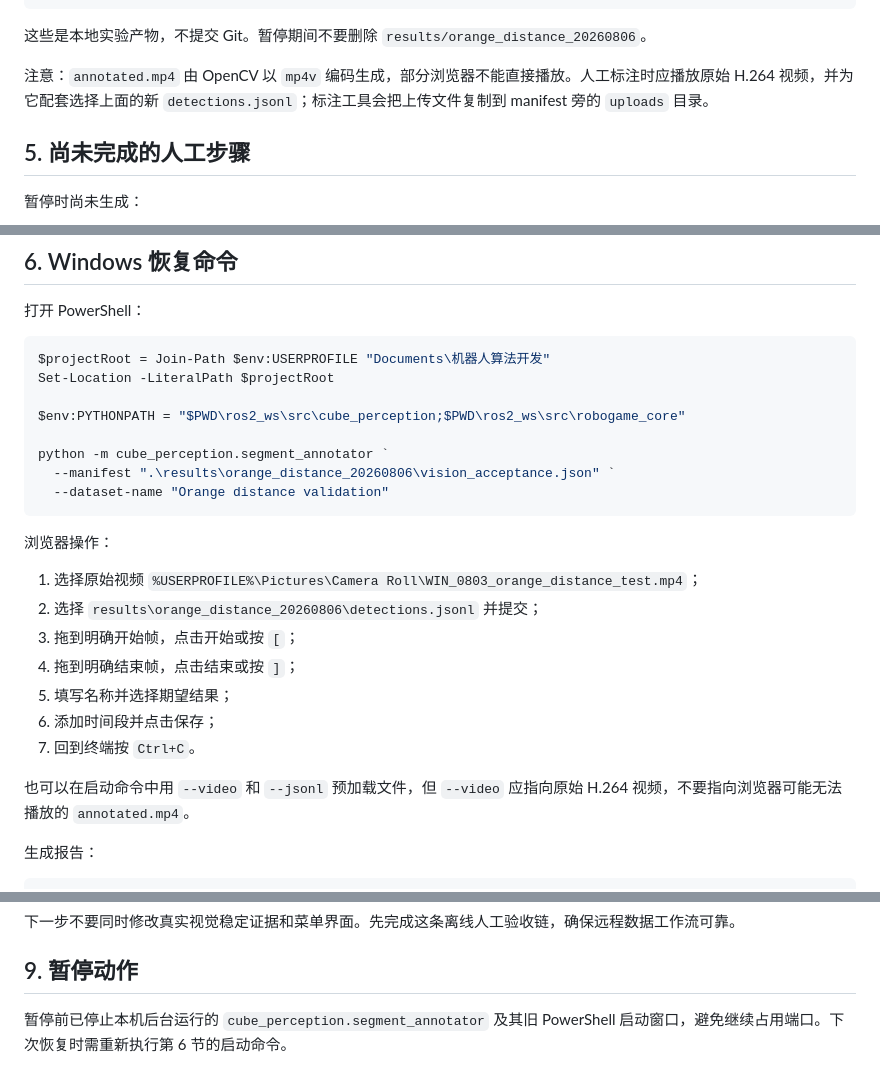
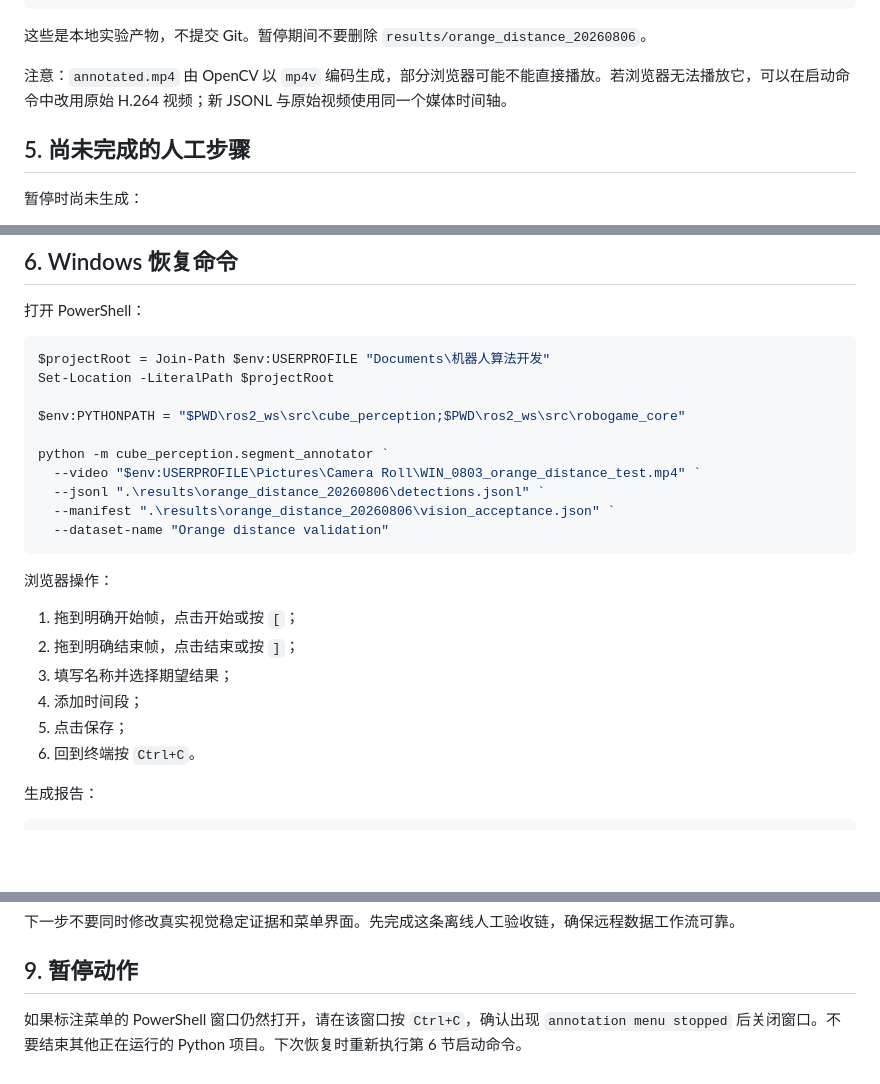
Before and after one commit to Kyra25906/robogame2026, a Markdown page: docs/PAUSE_HANDOFF_2026-08-06.md, 3 parts joined by grey strips. Rendered like a GitHub page; blank space fills up the shorter version.

Commit message:
docs: align pause record with annotator behavior

````diff
--- a/docs/PAUSE_HANDOFF_2026-08-06.md
+++ b/docs/PAUSE_HANDOFF_2026-08-06.md
@@ -128,7 +127,7 @@ e97eb6c7c7133c7b76c2c8a2d0a22c318c08d6b3d05ac76324048400cdfcde9a  results/orange
 
 这些是本地实验产物，不提交 Git。暂停期间不要删除 `results/orange_distance_20260806`。
 
-注意：`annotated.mp4` 由 OpenCV 以 `mp4v` 编码生成，部分浏览器不能直接播放。人工标注时应播放原始 H.264 视频，并为它配套选择上面的新 `detections.jsonl`；标注工具会把上传文件复制到 manifest 旁的 `uploads` 目录。
+注意：`annotated.mp4` 由 OpenCV 以 `mp4v` 编码生成，部分浏览器可能不能直接播放。若浏览器无法播放它，可以在启动命令中改用原始 H.264 视频；新 JSONL 与原始视频使用同一个媒体时间轴。
 
 ## 5. 尚未完成的人工步骤
 
@@ -160,21 +159,20 @@ Set-Location -LiteralPath $projectRoot
 $env:PYTHONPATH = "$PWD\ros2_ws\src\cube_perception;$PWD\ros2_ws\src\robogame_core"
 
 python -m cube_perception.segment_annotator `
+  --video "$env:USERPROFILE\Pictures\Camera Roll\WIN_0803_orange_distance_test.mp4" `
+  --jsonl ".\results\orange_distance_20260806\detections.jsonl" `
   --manifest ".\results\orange_distance_20260806\vision_acceptance.json" `
   --dataset-name "Orange distance validation"
 ```
 
 浏览器操作：
 
-1. 选择原始视频 `%USERPROFILE%\Pictures\Camera Roll\WIN_0803_orange_distance_test.mp4`；
-2. 选择 `results\orange_distance_20260806\detections.jsonl` 并提交；
-3. 拖到明确开始帧，点击开始或按 `[`；
-4. 拖到明确结束帧，点击结束或按 `]`；
-5. 填写名称并选择期望结果；
-6. 添加时间段并点击保存；
-7. 回到终端按 `Ctrl+C`。
-
-也可以在启动命令中用 `--video` 和 `--jsonl` 预加载文件，但 `--video` 应指向原始 H.264 视频，不要指向浏览器可能无法播放的 `annotated.mp4`。
+1. 拖到明确开始帧，点击开始或按 `[`；
+2. 拖到明确结束帧，点击结束或按 `]`；
+3. 填写名称并选择期望结果；
+4. 添加时间段；
+5. 点击保存；
+6. 回到终端按 `Ctrl+C`。
 
 生成报告：
 
@@ -235,4 +233,4 @@ Word 临时文件
 
 ## 9. 暂停动作
 
-暂停前已停止本机后台运行的 `cube_perception.segment_annotator` 及其旧 PowerShell 启动窗口，避免继续占用端口。下次恢复时需重新执行第 6 节的启动命令。
+如果标注菜单的 PowerShell 窗口仍然打开，请在该窗口按 `Ctrl+C`，确认出现 `annotation menu stopped` 后关闭窗口。不要结束其他正在运行的 Python 项目。下次恢复时重新执行第 6 节启动命令。
````
Also changed, not shown: other parts of docs/PAUSE_HANDOFF_2026-08-06.md (+0 -1 lines).
